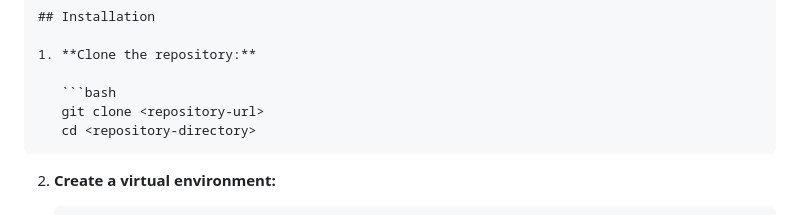
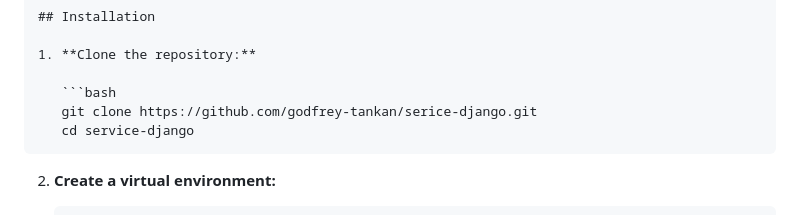
Before and after one commit to godfrey-tankan/serice-django, a Markdown page: README.md, the part around the change. Rendered like a GitHub page.

````diff
--- a/README.md
+++ b/README.md
@@ -27,8 +27,8 @@ This is a Django-based chat application that enables users to communicate in pub
 1. **Clone the repository:**
 
    ```bash
-   git clone <repository-url>
-   cd <repository-directory>
+   git clone https://github.com/godfrey-tankan/serice-django.git
+   cd service-django
    ```
 
 2. **Create a virtual environment:**
````
